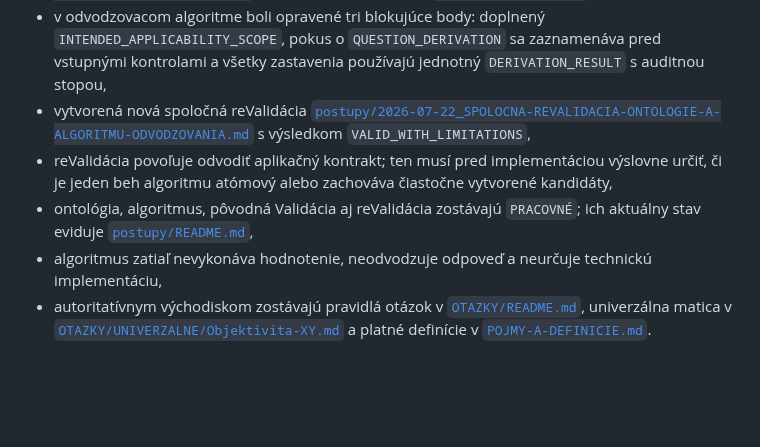
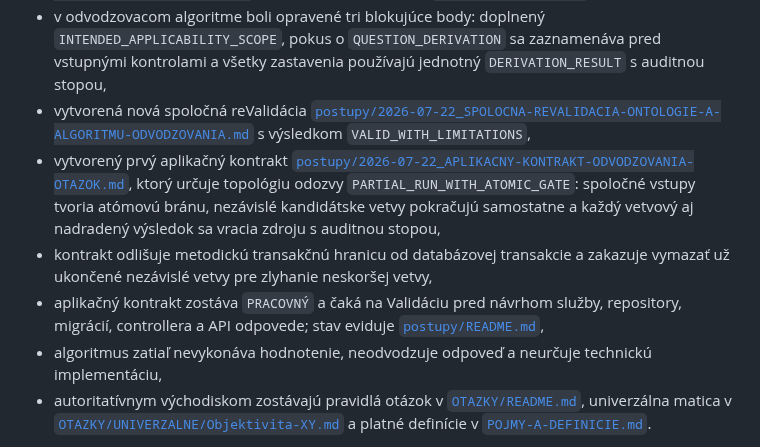
Before and after one commit to slapiar/METODIKA, a Markdown page: CHANGELOG.md, the part around the change. Drawn GitHub-style; blank space fills up the shorter version.

Commit message:
Záznam aplikačného kontraktu odvodzovania otázok

```diff
--- a/CHANGELOG.md
+++ b/CHANGELOG.md
@@ -31,8 +31,9 @@ CHANGELOG nie je samostatným autoritatívnym zdrojom definícií. Pri rozpore r
 - vytvorená pôvodná spoločná Validácia [`postupy/2026-07-22_SPOLOCNA-VALIDACIA-ONTOLOGIE-A-ALGORITMU-ODVODZOVANIA.md`](postupy/2026-07-22_SPOLOCNA-VALIDACIA-ONTOLOGIE-A-ALGORITMU-ODVODZOVANIA.md) s historickým výsledkom `CONDITIONALLY_VALID`,
 - v odvodzovacom algoritme boli opravené tri blokujúce body: doplnený `INTENDED_APPLICABILITY_SCOPE`, pokus o `QUESTION_DERIVATION` sa zaznamenáva pred vstupnými kontrolami a všetky zastavenia používajú jednotný `DERIVATION_RESULT` s auditnou stopou,
 - vytvorená nová spoločná reValidácia [`postupy/2026-07-22_SPOLOCNA-REVALIDACIA-ONTOLOGIE-A-ALGORITMU-ODVODZOVANIA.md`](postupy/2026-07-22_SPOLOCNA-REVALIDACIA-ONTOLOGIE-A-ALGORITMU-ODVODZOVANIA.md) s výsledkom `VALID_WITH_LIMITATIONS`,
-- reValidácia povoľuje odvodiť aplikačný kontrakt; ten musí pred implementáciou výslovne určiť, či je jeden beh algoritmu atómový alebo zachováva čiastočne vytvorené kandidáty,
-- ontológia, algoritmus, pôvodná Validácia aj reValidácia zostávajú `PRACOVNÉ`; ich aktuálny stav eviduje [`postupy/README.md`](postupy/README.md),
+- vytvorený prvý aplikačný kontrakt [`postupy/2026-07-22_APLIKACNY-KONTRAKT-ODVODZOVANIA-OTAZOK.md`](postupy/2026-07-22_APLIKACNY-KONTRAKT-ODVODZOVANIA-OTAZOK.md), ktorý určuje topológiu odozvy `PARTIAL_RUN_WITH_ATOMIC_GATE`: spoločné vstupy tvoria atómovú bránu, nezávislé kandidátske vetvy pokračujú samostatne a každý vetvový aj nadradený výsledok sa vracia zdroju s auditnou stopou,
+- kontrakt odlišuje metodickú transakčnú hranicu od databázovej transakcie a zakazuje vymazať už ukončené nezávislé vetvy pre zlyhanie neskoršej vetvy,
+- aplikačný kontrakt zostáva `PRACOVNÝ` a čaká na Validáciu pred návrhom služby, repository, migrácií, controllera a API odpovede; stav eviduje [`postupy/README.md`](postupy/README.md),
 - algoritmus zatiaľ nevykonáva hodnotenie, neodvodzuje odpoveď a neurčuje technickú implementáciu,
 - autoritatívnym východiskom zostávajú pravidlá otázok v [`OTAZKY/README.md`](OTAZKY/README.md), univerzálna matica v [`OTAZKY/UNIVERZALNE/Objektivita-XY.md`](OTAZKY/UNIVERZALNE/Objektivita-XY.md) a platné definície v [`POJMY-A-DEFINICIE.md`](POJMY-A-DEFINICIE.md).
 
```
